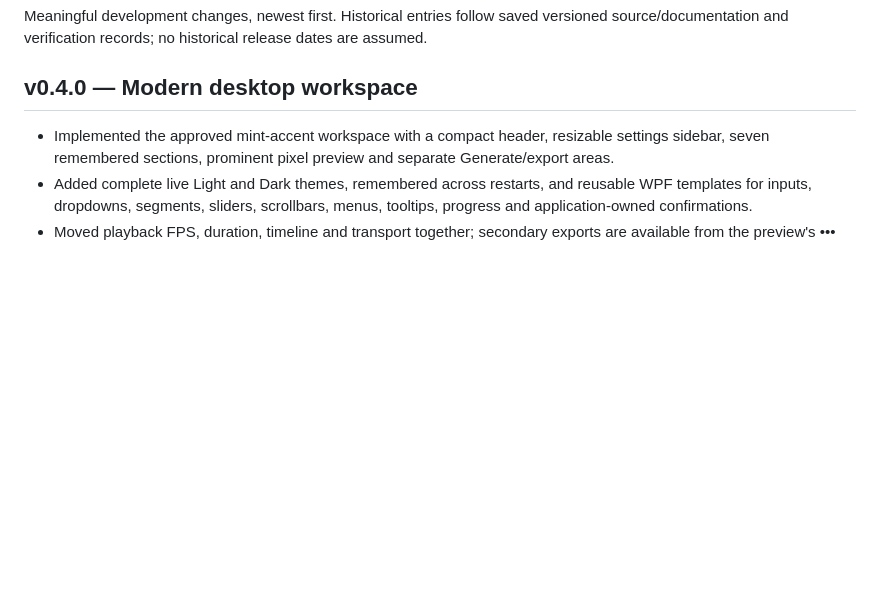
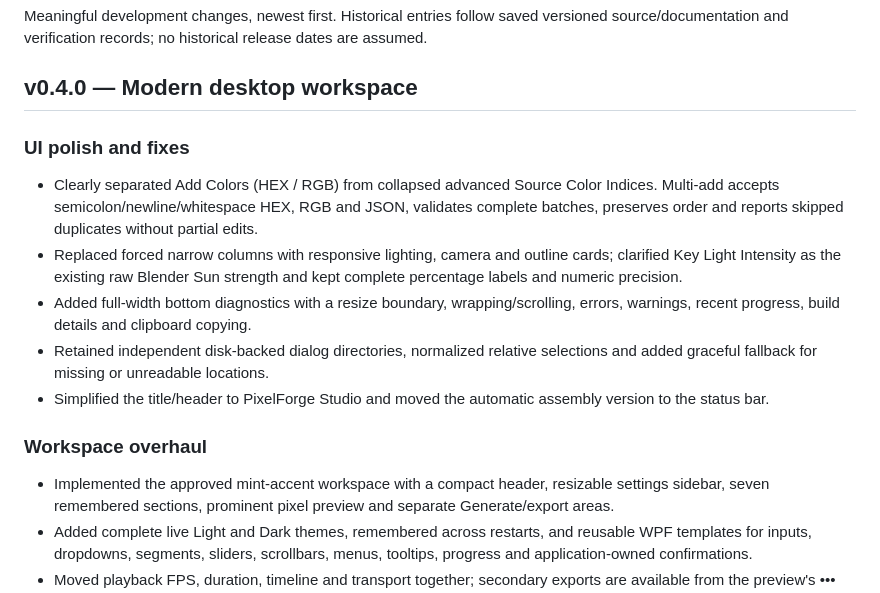
Before and after one commit to Omerio571/PixelForgeStudio, a Markdown page: CHANGELOG.md, the part around the change. Drawn GitHub-style; blank space fills up the shorter version.

```diff
--- a/CHANGELOG.md
+++ b/CHANGELOG.md
@@ -3,6 +3,16 @@
 Meaningful development changes, newest first. Historical entries follow saved versioned source/documentation and verification records; no historical release dates are assumed.
 
 ## v0.4.0 — Modern desktop workspace
+
+### UI polish and fixes
+
+- Clearly separated Add Colors (HEX / RGB) from collapsed advanced Source Color Indices. Multi-add accepts semicolon/newline/whitespace HEX, RGB and JSON, validates complete batches, preserves order and reports skipped duplicates without partial edits.
+- Replaced forced narrow columns with responsive lighting, camera and outline cards; clarified Key Light Intensity as the existing raw Blender Sun strength and kept complete percentage labels and numeric precision.
+- Added full-width bottom diagnostics with a resize boundary, wrapping/scrolling, errors, warnings, recent progress, build details and clipboard copying.
+- Retained independent disk-backed dialog directories, normalized relative selections and added graceful fallback for missing or unreadable locations.
+- Simplified the title/header to PixelForge Studio and moved the automatic assembly version to the status bar.
+
+### Workspace overhaul
 
 - Implemented the approved mint-accent workspace with a compact header, resizable settings sidebar, seven remembered sections, prominent pixel preview and separate Generate/export areas.
 - Added complete live Light and Dark themes, remembered across restarts, and reusable WPF templates for inputs, dropdowns, segments, sliders, scrollbars, menus, tooltips, progress and application-owned confirmations.
```
Also changed, not shown: README.md (+2 -0 lines), docs/images/ui-dark.png, docs/images/ui-light.png, 9 other files.
